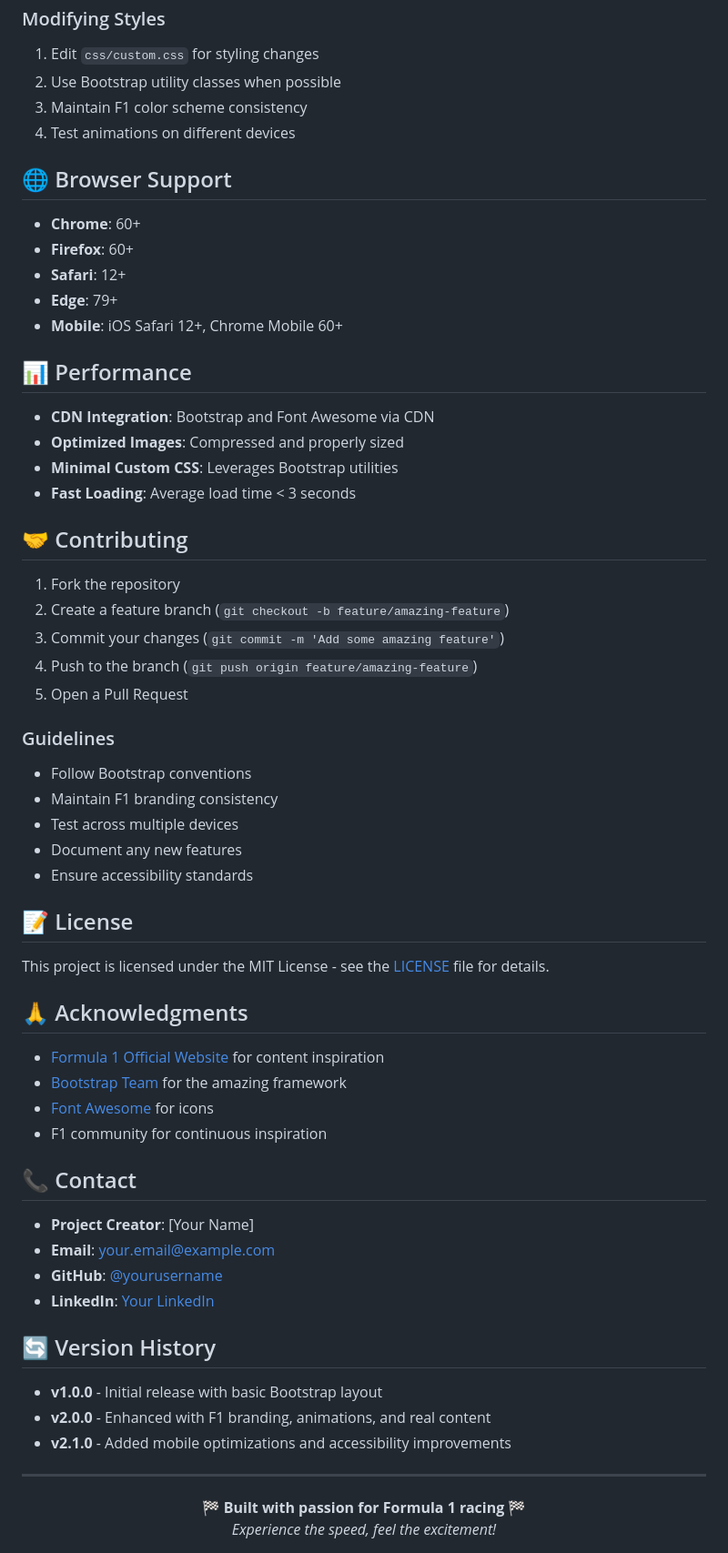
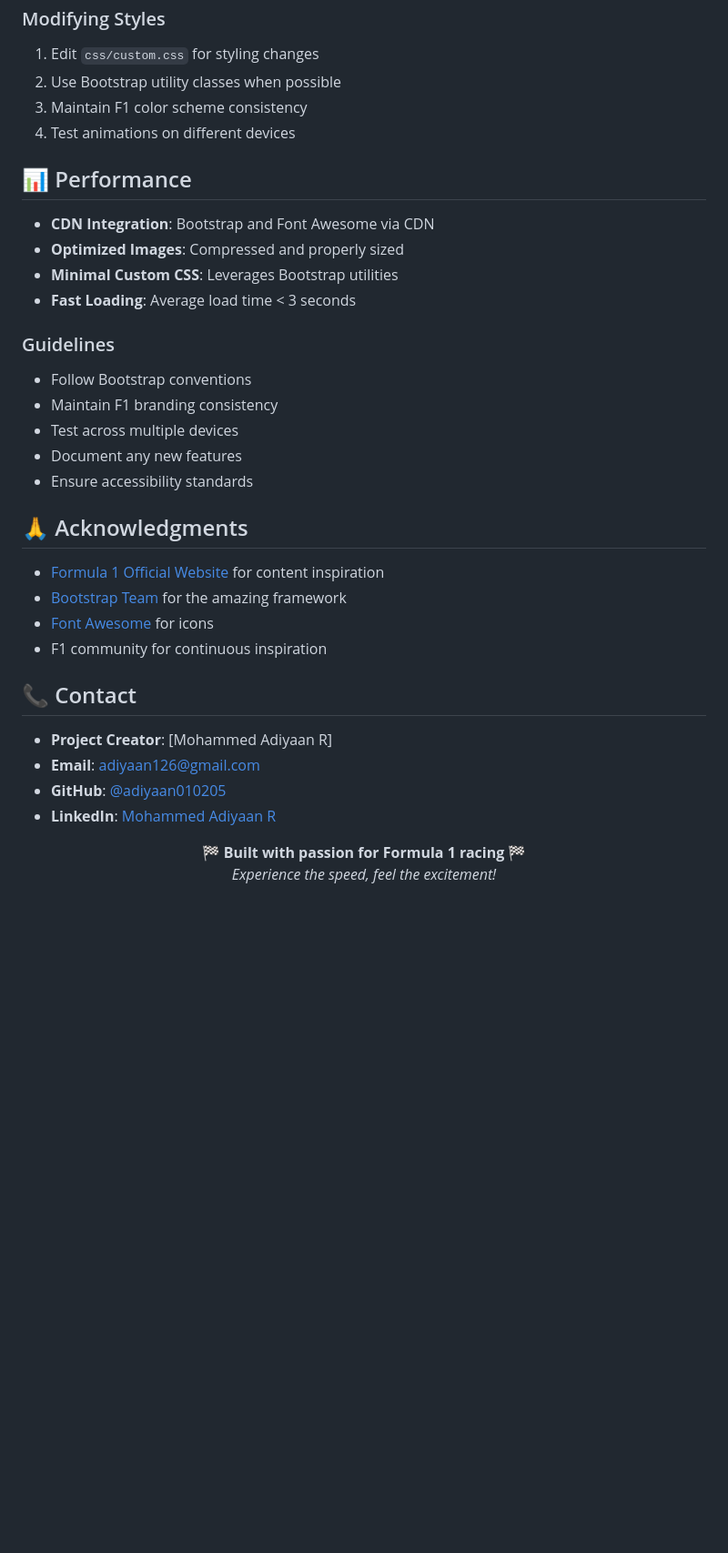
Before and after one commit to adiyaan010205/F1-Blog, a Markdown page: README.md, the part around the change printed below. Shown: that part at 91% size. Rendered like a GitHub page; blank space fills up the shorter version.

```diff
--- a/README.md
+++ b/README.md
@@ -165,14 +150,6 @@ Customize animations in `css/custom.css`:
 3. Maintain F1 color scheme consistency
 4. Test animations on different devices
 
-## 🌐 Browser Support
-
-- **Chrome**: 60+
-- **Firefox**: 60+
-- **Safari**: 12+
-- **Edge**: 79+
-- **Mobile**: iOS Safari 12+, Chrome Mobile 60+
-
 ## 📊 Performance
 
 - **CDN Integration**: Bootstrap and Font Awesome via CDN
@@ -180,24 +157,12 @@ Customize animations in `css/custom.css`:
 - **Minimal Custom CSS**: Leverages Bootstrap utilities
 - **Fast Loading**: Average load time < 3 seconds
 
-## 🤝 Contributing
-
-1. Fork the repository
-2. Create a feature branch (`git checkout -b feature/amazing-feature`)
-3. Commit your changes (`git commit -m 'Add some amazing feature'`)
-4. Push to the branch (`git push origin feature/amazing-feature`)
-5. Open a Pull Request
-
 ### Guidelines
 - Follow Bootstrap conventions
 - Maintain F1 branding consistency
 - Test across multiple devices
 - Document any new features
 - Ensure accessibility standards
-
-## 📝 License
-
-This project is licensed under the MIT License - see the [LICENSE](LICENSE) file for details.
 
 ## 🙏 Acknowledgments
 
@@ -208,18 +173,10 @@ This project is licensed under the MIT License - see the [LICENSE](LICENSE) file
 
 ## 📞 Contact
 
-- **Project Creator**: [Your Name]
-- **Email**: your.email@example.com
-- **GitHub**: [@yourusername](https://github.com/yourusername)
-- **LinkedIn**: [Your LinkedIn](https://linkedin.com/in/yourprofile)
-
-## 🔄 Version History
-
-- **v1.0.0** - Initial release with basic Bootstrap layout
-- **v2.0.0** - Enhanced with F1 branding, animations, and real content
-- **v2.1.0** - Added mobile optimizations and accessibility improvements
-
----
+- **Project Creator**: [Mohammed Adiyaan R]
+- **Email**: adiyaan126@gmail.com
+- **GitHub**: [@adiyaan010205](https://github.com/adiyaan010205)
+- **LinkedIn**: [Mohammed Adiyaan R](https://www.linkedin.com/in/r-mohammed-adiyaan-b4584b24a/)
 
 <div align="center">
   <strong>🏁 Built with passion for Formula 1 racing 🏁</strong>
```
Also changed, not shown: other parts of README.md (+4 -19 lines).
